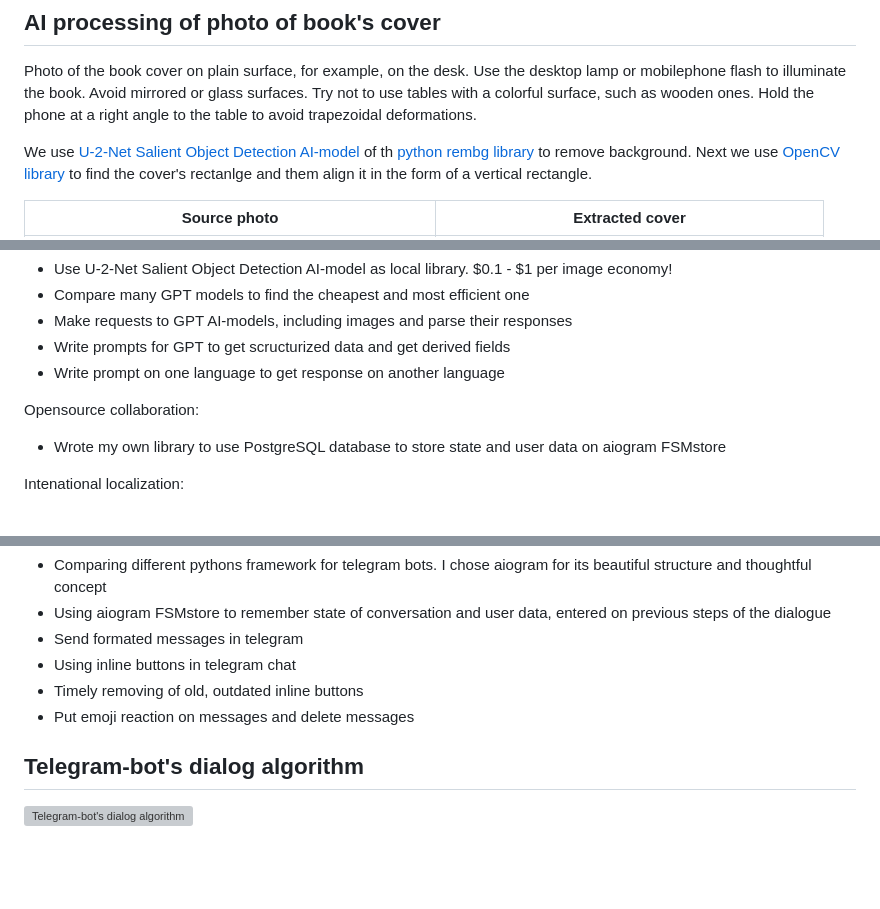
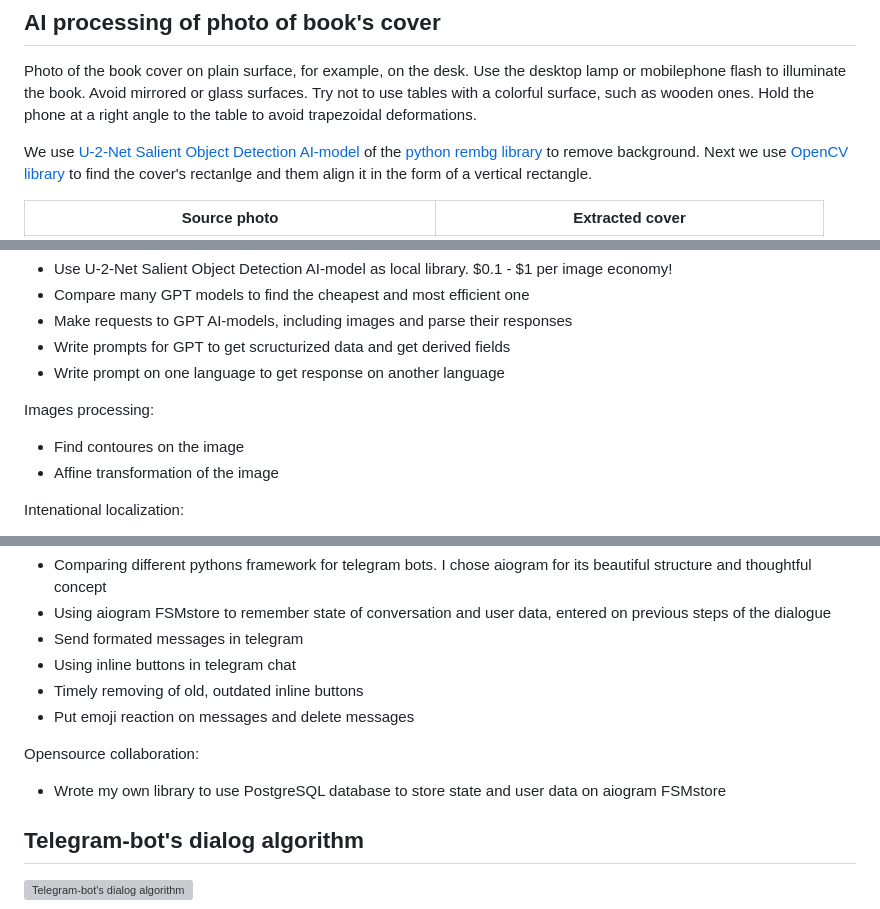
Before and after one commit to lipetsk-digital/HomeLibraryAI, a Markdown page: README.md, 3 parts joined by grey strips. GitHub-like rendering; blank space fills up the shorter version; grey boxes are pictures that could not be loaded.

Commit message:
Fix some docs

```diff
--- a/README.md
+++ b/README.md
@@ -69,7 +69,7 @@ For each book we need two photos:
 
 Photo of the book cover on plain surface, for example, on the desk. Use the desktop lamp or mobilephone flash to illuminate the book. Avoid mirrored or glass surfaces. Try not to use tables with a colorful surface, such as wooden ones. Hold the phone at a right angle to the table to avoid trapezoidal deformations.
 
-We use [U-2-Net Salient Object Detection AI-model](https://github.com/xuebinqin/U-2-Net) of th [python rembg library](https://github.com/danielgatis/rembg) to remove background. Next we use [OpenCV library](https://opencv.org/) to find the cover's rectanlge and them align it in the form of a vertical rectangle.
+We use [U-2-Net Salient Object Detection AI-model](https://github.com/xuebinqin/U-2-Net) of the [python rembg library](https://github.com/danielgatis/rembg) to remove background. Next we use [OpenCV library](https://opencv.org/) to find the cover's rectanlge and them align it in the form of a vertical rectangle.
 
 | Source photo | Extracted cover |
 | - | - |
@@ -255,9 +255,9 @@ AI models:
 - Write prompts for GPT to get scructurized data and get derived fields
 - Write prompt on one language to get response on another language
 
-Opensource collaboration:
-
-- Wrote my own library to use PostgreSQL database to store state and user data on aiogram FSMstore
+Images processing:
+- Find contoures on the image
+- Affine transformation of the image
 
 Intenational localization:
 
@@ -274,6 +274,10 @@ Telegram development:
 - Timely removing of old, outdated inline buttons
 - Put emoji reaction on messages and delete messages
 
+Opensource collaboration:
+
+- Wrote my own library to use PostgreSQL database to store state and user data on aiogram FSMstore
+
 ## Telegram-bot's dialog algorithm
 
 ![Telegram-bot's dialog algorithm](images/algorithm.drawio.png)
```
